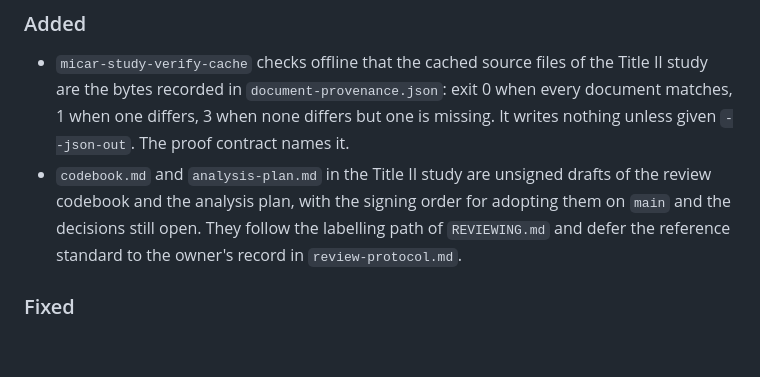
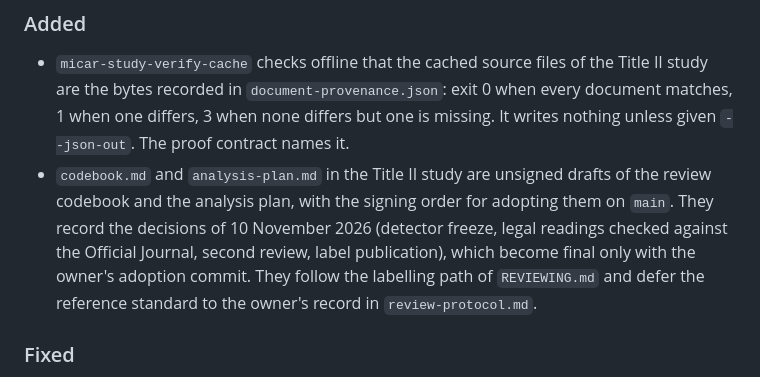
Before and after one commit to sebastianfoerste/micar-whitepaper-linter, a Markdown page: CHANGELOG.md, the part around the change. GitHub-like rendering; blank space fills up the shorter version.

Commit message:
CHANGELOG: the study drafts record the decisions of 10 Nov 2026
The Unreleased entry for codebook.md and analysis-plan.md no longer says the decisions are still open: the drafts record them, final only with the owner's adoption commit.

```diff
--- a/CHANGELOG.md
+++ b/CHANGELOG.md
@@ -4,7 +4,7 @@
 
 ### Added
 - `micar-study-verify-cache` checks offline that the cached source files of the Title II study are the bytes recorded in `document-provenance.json`: exit 0 when every document matches, 1 when one differs, 3 when none differs but one is missing. It writes nothing unless given `--json-out`. The proof contract names it.
-- `codebook.md` and `analysis-plan.md` in the Title II study are unsigned drafts of the review codebook and the analysis plan, with the signing order for adopting them on `main` and the decisions still open. They follow the labelling path of `REVIEWING.md` and defer the reference standard to the owner's record in `review-protocol.md`.
+- `codebook.md` and `analysis-plan.md` in the Title II study are unsigned drafts of the review codebook and the analysis plan, with the signing order for adopting them on `main`. They record the decisions of 10 November 2026 (detector freeze, legal readings checked against the Official Journal, second review, label publication), which become final only with the owner's adoption commit. They follow the labelling path of `REVIEWING.md` and defer the reference standard to the owner's record in `review-protocol.md`.
 
 ### Fixed
 - `micar-study-report` lists every flagged rule under "Most frequent detector flags"; before, the table stopped at ten rows and left out the three Article 6 rules. Its "Human validation gate" paragraph takes the cell count from the findings and names `human-review-blinded.csv`, `REVIEWING.md` and `build_review_matrix.py --merge-blinded`. `findings-summary.md` is re-rendered, and a test now fails when it differs from a fresh render. The playground wheel is rebuilt.
```
